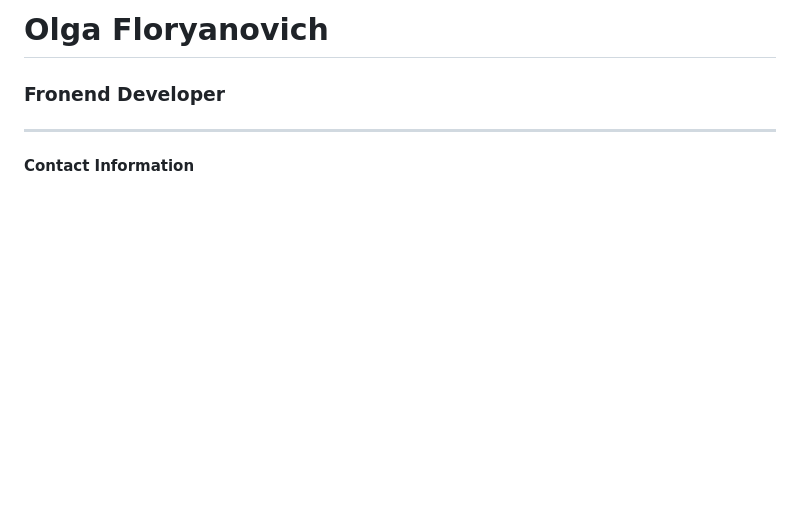
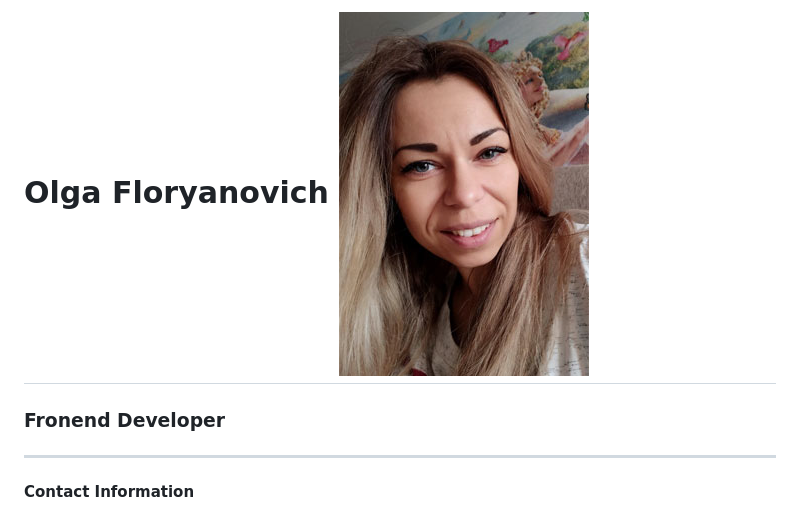
Before and after one commit to OlgaFloryanovich/rsschool-cv-oldQ2, a Markdown page: cv.md, the part around the change. Drawn GitHub-style; pictures changed too: Volha.jpg (added); blank space fills up the shorter version.

Commit message:
docs: add photo

```diff
--- a/cv.md
+++ b/cv.md
@@ -1,4 +1,4 @@
-# Olga Floryanovich
+# Olga Floryanovich ![](./Volha.jpg)
 
 ### Fronend Developer
 ---
```
